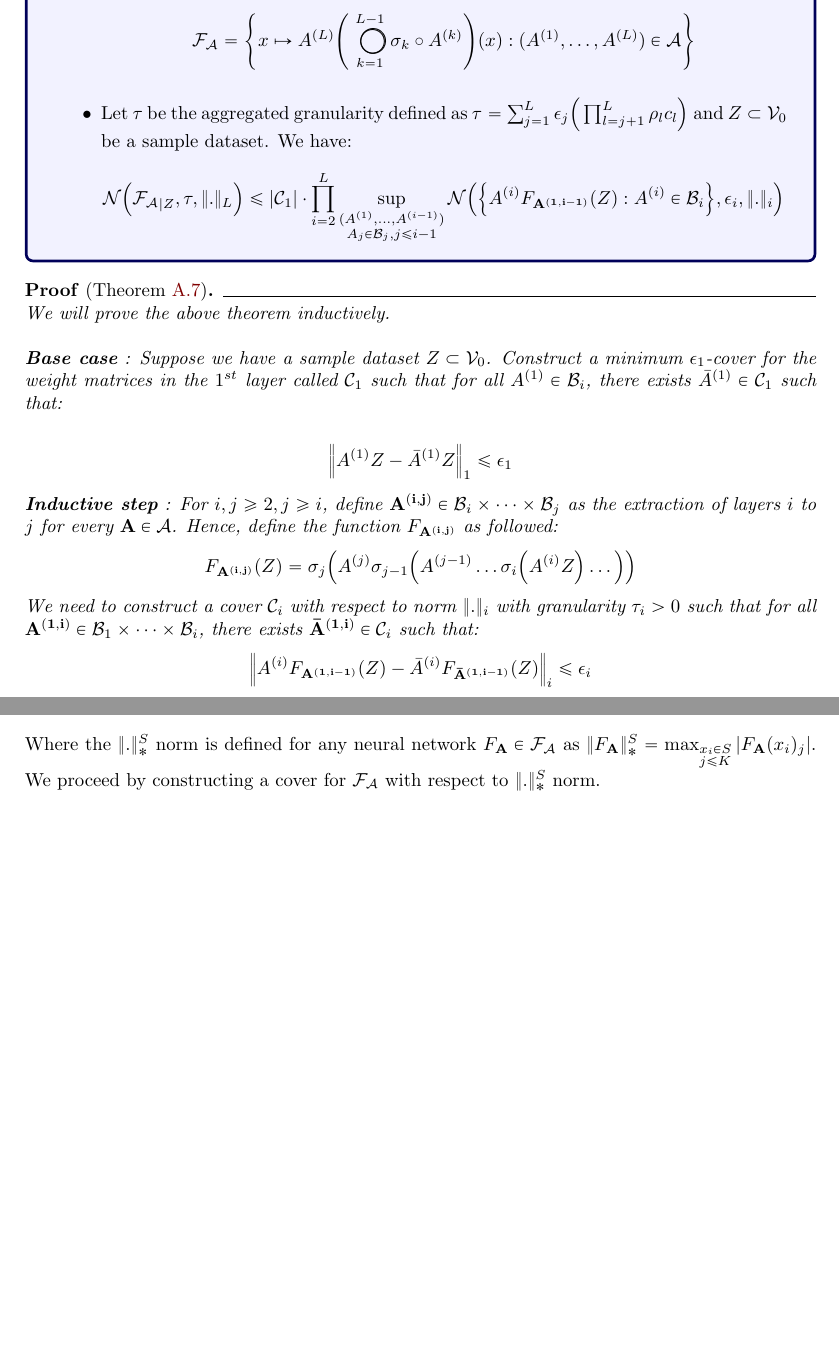
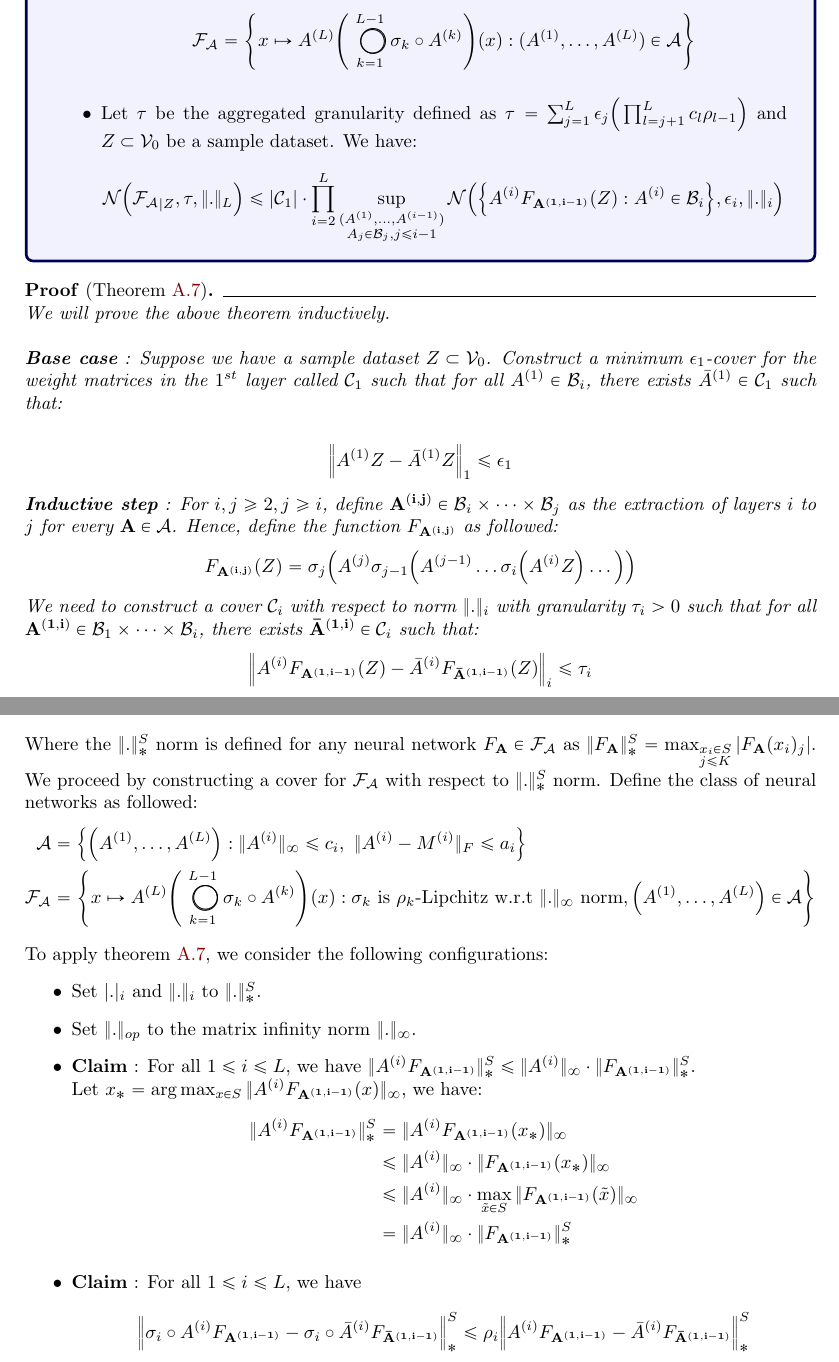
Before and after one commit to hieubkvn123/-NOTES-Statistical-Learning-Theory, a LaTeX paper (main.tex, which reads sections/main/appendices/appendix_ramp_loss_of_nn_rc.tex): two parts of pages 98 and 100 of 103, joined at a grey line, cut so that both start at the same text, the shorter picture padded with empty space. Compiled offline with pdfLaTeX.

Commit message:
Checkpoint

```diff
--- a/sections/main/appendices/appendix_ramp_loss_of_nn_rc.tex
+++ b/sections/main/appendices/appendix_ramp_loss_of_nn_rc.tex
@@ -71,7 +71,7 @@
             }
         \end{align*}
 
-        \item Let $\tau$ be the aggregated granularity defined as $\tau = \sum_{j=1}^L \epsilon_j \bigRound{\prod_{l=j+1}^L \rho_lc_l}$ and $Z\subset\mathcal{V}_0$ be a sample dataset. We have:
+        \item Let $\tau$ be the aggregated granularity defined as $\tau = \sum_{j=1}^L \epsilon_j \bigRound{\prod_{l=j+1}^L c_l\rho_{l-1}}$ and $Z\subset\mathcal{V}_0$ be a sample dataset. We have:
         \begin{align*}
             \mathcal{N}\bigRound{
                 {\F_\mathcal{A}}_{|Z}, \tau, \|.\|_L
@@ -109,7 +109,7 @@
     \begin{align*}
         \Big\|
             \A{i}F_\vecbf{\A{1, i-1}}(Z) - \bA{i}F_\vecbf{\bA{1, i-1}}(Z)
-        \Big\|_i \le \epsilon_i
+        \Big\|_i \le \tau_i
     \end{align*}
 
     \noindent Suppose that we have constructed covers $\mathcal{C}_{i-1}, \mathcal{C}_{i-2}, \dots, \mathcal{C}_1$ with respect to norms $\|.\|_{i-1}, \|.\|_{i-2}, \dots, \|.\|_1$ with granularities $\tau_{i-1}, \tau_{i-2}, \dots, \tau_1$ (where $\mathcal{C}_1$ is the cover constructed in the base case with \newline granularity $\tau_1=\epsilon_1$). We have:
@@ -232,4 +232,38 @@
     \|L_\vecbf{A} - L_\vecbf{\bar A}\|_2^S &\le \frac{2}{r}\|F_\vecbf{A} - F_\vecbf{\bar A}\|_*^S
 \end{align*}
 
-\noindent Where the $\|.\|_*^S$ norm is defined for any neural network $F_\vecbf{A}\in\F_\mathcal{A}$ as $\|F_\vecbf{A}\|_*^S = \max_{\substack{x_i\in S \\ j \le K}} |F_\vecbf{A}(x_i)_j|$. We proceed by constructing a cover for $\F_\mathcal{A}$ with respect to $\|.\|_*^S$ norm.
+\noindent Where the $\|.\|_*^S$ norm is defined for any neural network $F_\vecbf{A}\in\F_\mathcal{A}$ as $\|F_\vecbf{A}\|_*^S = \max_{\substack{x_i\in S \\ j \le K}} |F_\vecbf{A}(x_i)_j|$. We proceed by constructing a cover for $\F_\mathcal{A}$ with respect to $\|.\|_*^S$ norm. Define the class of neural networks as followed:
+\begin{align*}
+    \mathcal{A} &= \bigCurl{
+        \bigRound{\A{1}, \dots, \A{L}} : \|\A{i}\|_\infty \le c_i, \ \|\A{i} - \M{i}\|_F \le a_i
+    }\\
+    \F_\mathcal{A} &= \biggCurl{
+        x \mapsto \A{L}\biggRound{
+            \bigO_{k=1}^{L-1}\sigma_k\circ \A{k}
+        }(x) : \sigma_k \text{ is $\rho_k$-Lipchitz w.r.t $\|.\|_\infty$ norm}, \bigRound{\A{1}, \dots, \A{L}}\in\mathcal{A}
+    }
+\end{align*}
+
+
+\noindent To apply theorem \ref{thm:nn_cover_bound_with_general_norm}, we consider the following configurations:
+\begin{itemize}
+    \item Set $|.|_i$ and $\|.\|_i$ to $\|.\|_*^S$.
+    \item Set $\|.\|_{op}$ to the matrix infinity norm $\|.\|_\infty$.
+    \item \textbf{Claim} : For all $1\le i\le L$, we have $\|\A{i}F_\vecbf{\A{1, i-1}}\|_*^S \le \|\A{i}\|_\infty \cdot \|F_\vecbf{\A{1, i-1}}\|_*^S$.
+    \newline Let $x_* = \arg\max_{x\in S}\|\A{i}F_\vecbf{\A{1, i-1}}(x)\|_\infty$, we have:
+    \begin{align*}
+        \|\A{i}F_\vecbf{\A{1, i-1}}\|_*^S &= \|\A{i}F_\vecbf{\A{1, i-1}}(x_*)\|_\infty \\
+            &\le \|\A{i}\|_\infty \cdot \|F_\vecbf{\A{1, i-1}}(x_*)\|_\infty \\
+            &\le \|\A{i}\|_\infty \cdot \max_{\tilde x\in S}\|F_\vecbf{\A{1, i-1}}(\tilde x)\|_\infty \\
+            &= \|\A{i}\|_\infty \cdot \|F_\vecbf{\A{1, i-1}}\|_*^S
+    \end{align*}
+
+    \item \textbf{Claim} : For all $1\le i \le L$, we have
+    \begin{align*}
+        \Big\|
+            \sigma_i\circ \A{i}F_\vecbf{\A{1, i-1}} - \sigma_i \circ \bA{i}F_\vecbf{\bA{1, i-1}}
+        \Big\|_*^S \le \rho_i\Big\|
+            \A{i}F_\vecbf{\A{1, i-1}} - \bA{i}F_\vecbf{\bA{1, i-1}}
+        \Big\|_*^S
+    \end{align*}
+\end{itemize}
```
Also changed, not shown: output/main.pdf, sections/main/appendices/appendix_ramp_loss_of_nn_rc.tex (12 more changed lines).
